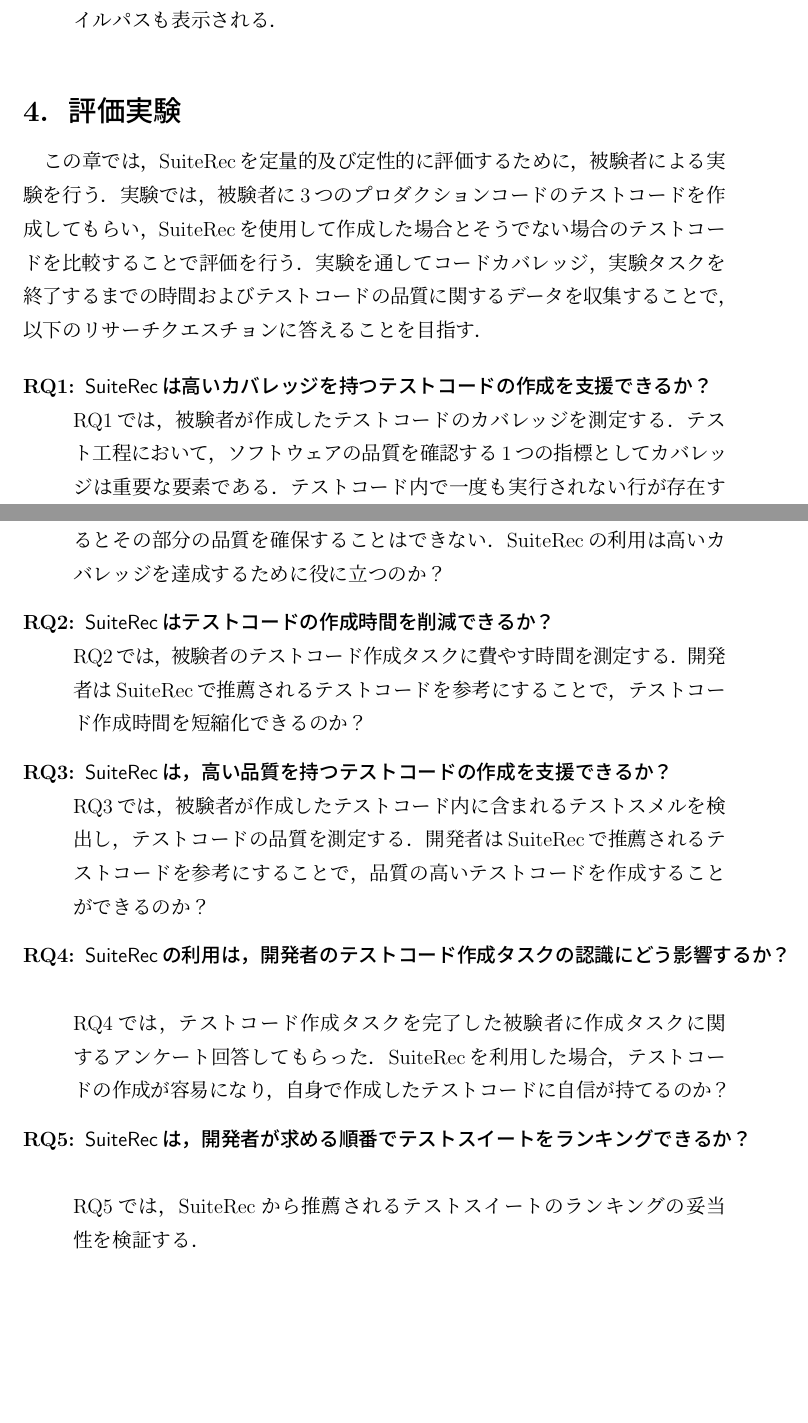
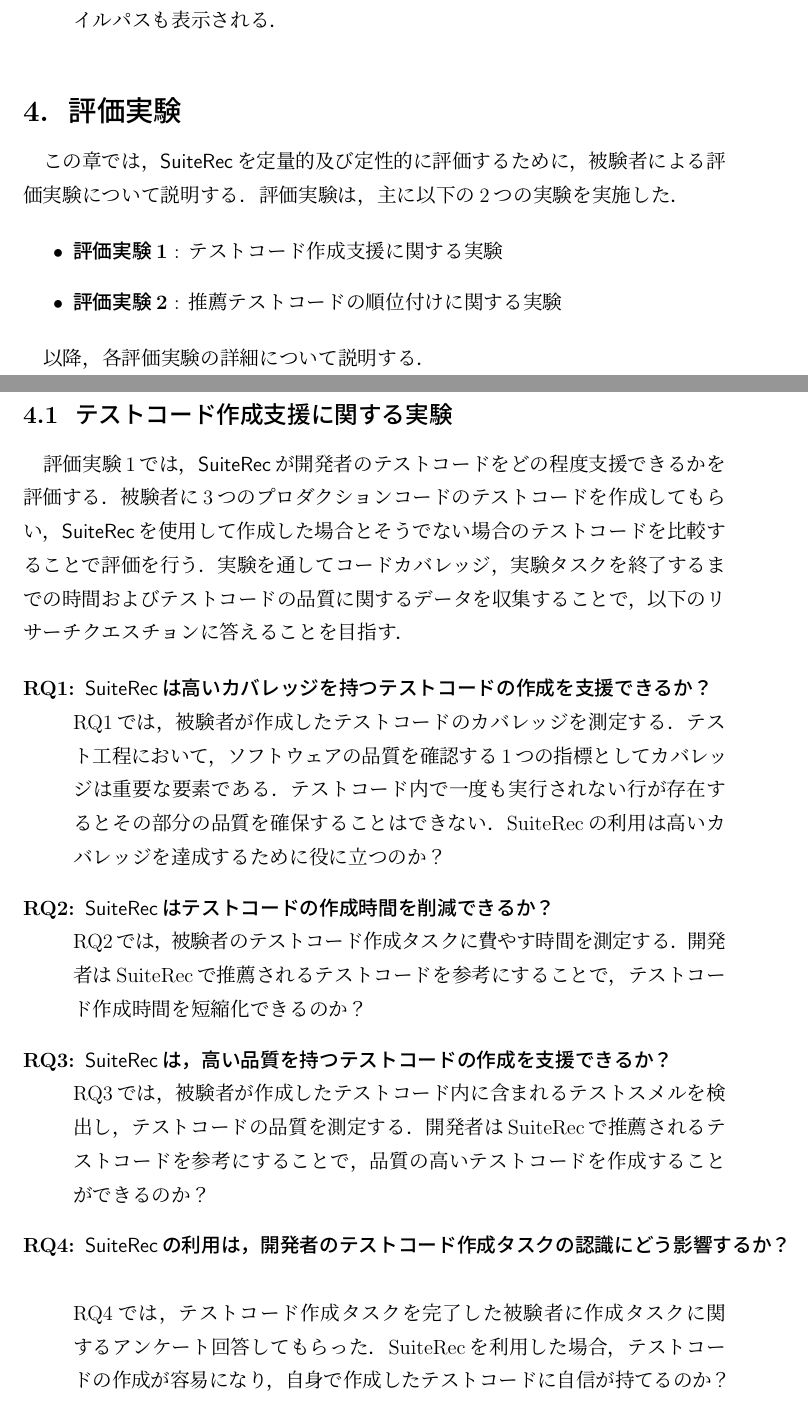
Before and after one commit to ryosuke-ku/mthesis-2020, a LaTeX thesis (Mtex/mthesis.tex): two parts of pages 30 and 31 of 47 before the commit and two parts of pages 30 and 31 of 48 after it, joined at a grey line, cut so that both start at the same text, the shorter picture padded with empty space. Compiled offline with pLaTeX and dvipdfmx.

Commit message:
first commit

```diff
--- a/Mtex/mthesis.tex
+++ b/Mtex/mthesis.tex
@@ -714,7 +727,18 @@
 \end{enumerate}
 
 \section{評価実験}
-この章では，SuiteRecを定量的及び定性的に評価するために，被験者による実験を行う．実験では，被験者に3つのプロダクションコードのテストコードを作成してもらい，SuiteRecを使用して作成した場合とそうでない場合のテストコードを比較することで評価を行う．実験を通してコードカバレッジ，実験タスクを終了するまでの時間およびテストコードの品質に関するデータを収集することで，以下のリサーチクエスチョンに答えることを目指す．
+
+この章では，{\sf SuiteRec}を定量的及び定性的に評価するために，被験者による評価実験について説明する．評価実験は，主に以下の2つの実験を実施した．
+
+\begin{itemize}
+\item \textbf{評価実験1} : テストコード作成支援に関する実験
+\item \textbf{評価実験2} : 推薦テストコードの順位付けに関する実験
+\end{itemize}
+
+以降，各評価実験の詳細について説明する．
+
+\subsection{テストコード作成支援に関する実験}
+評価実験1では，{\sf SuiteRec}が開発者のテストコードをどの程度支援できるかを評価する．被験者に3つのプロダクションコードのテストコードを作成してもらい，{\sf SuiteRec}を使用して作成した場合とそうでない場合のテストコードを比較することで評価を行う．実験を通してコードカバレッジ，実験タスクを終了するまでの時間およびテストコードの品質に関するデータを収集することで，以下のリサーチクエスチョンに答えることを目指す．
 
 \begin{description}
 \item[\textbf{RQ1: {\sf SuiteRec}は高いカバレッジを持つテストコードの作成を支援できるか？}]~\\
@@ -725,6 +749,4 @@
 RQ3では，被験者が作成したテストコード内に含まれるテストスメルを検出し，テストコードの品質を測定する．開発者はSuiteRecで推薦されるテストコードを参考にすることで，品質の高いテストコードを作成することができるのか？
 \item[\textbf{RQ4: {\sf SuiteRec}の利用は，開発者のテストコード作成タスクの認識にどう影響するか？}]~\\
 RQ4では，テストコード作成タスクを完了した被験者に作成タスクに関するアンケート回答してもらった．SuiteRecを利用した場合，テストコードの作成が容易になり，自身で作成したテストコードに自信が持てるのか？
-\item[\textbf{RQ5: {\sf SuiteRec}は，開発者が求める順番でテストスイートをランキングできるか？}]~\\
-RQ5では，SuiteRecから推薦されるテストスイートのランキングの妥当性を検証する．
 \end{description}
```
Also changed, not shown: Mtex/mthesis.pdf, Mtex/mthesis.tex (32 more changed lines), 5 other files.
